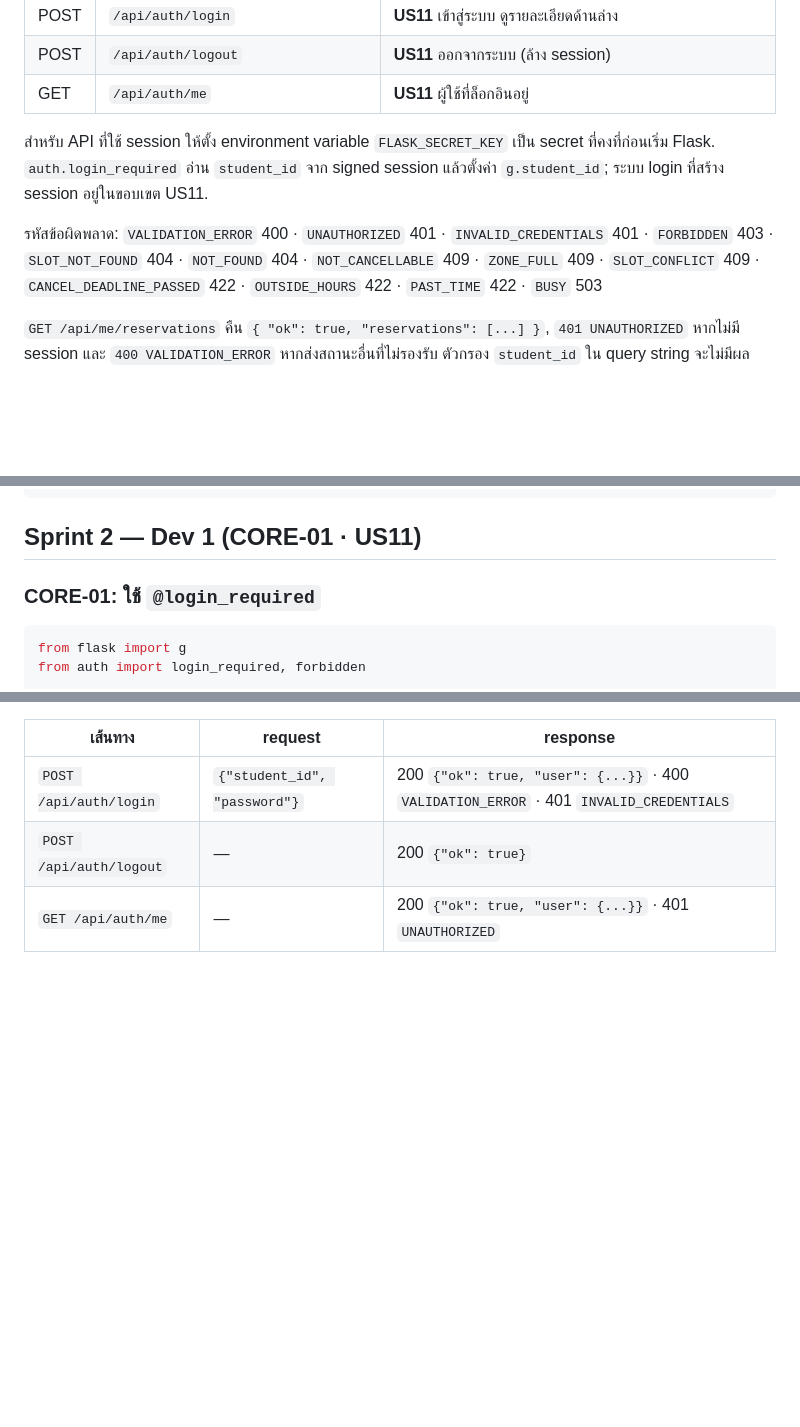
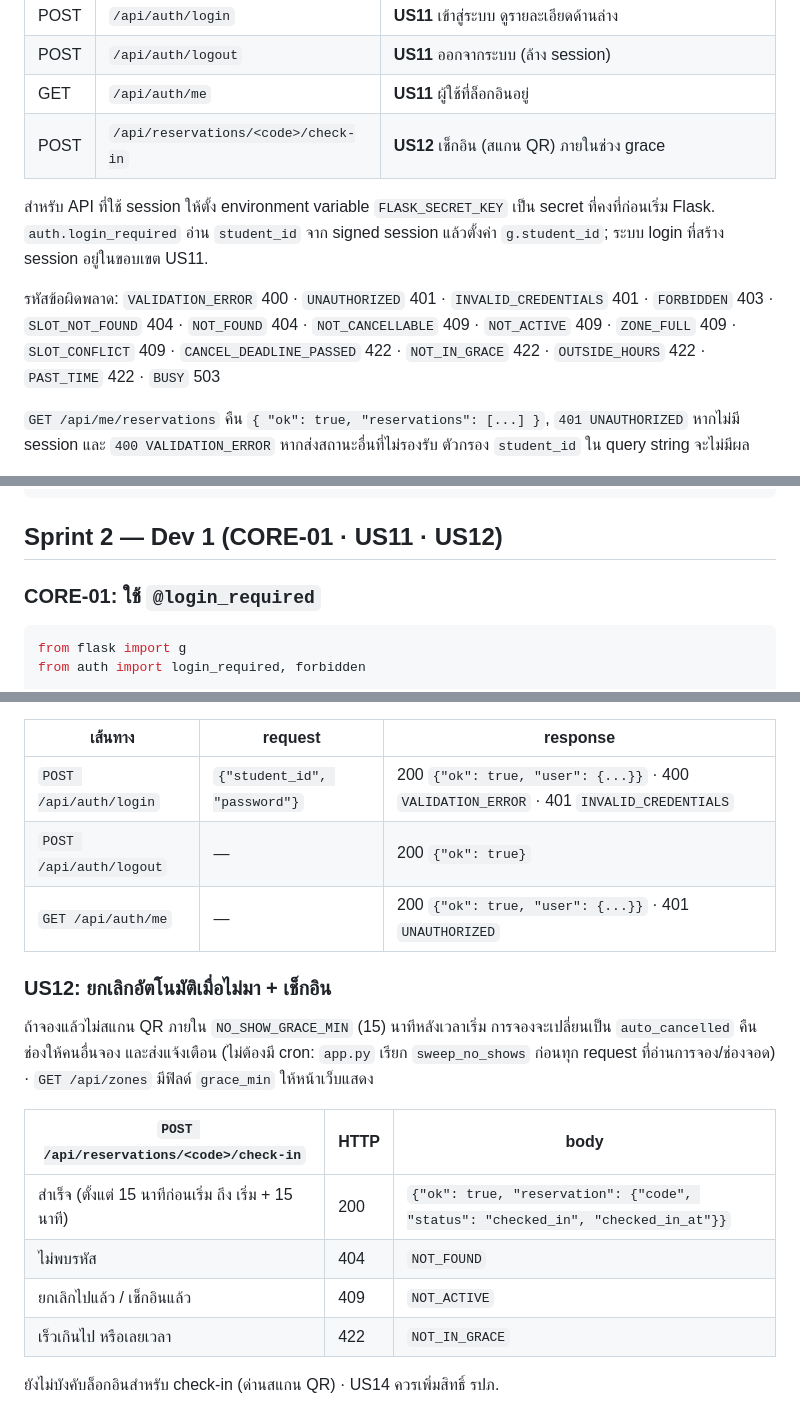
Before and after one commit to porkornrawee/CS261-Group7-650001, a Markdown page: backend-python/README.md, 3 parts joined by grey strips. Rendered like a GitHub page; blank space fills up the shorter version.

Commit message:
docs(be): document auto-cancel and check-in API (US12)

````diff
--- a/backend-python/README.md
+++ b/backend-python/README.md
@@ -72,10 +72,11 @@ python -m unittest discover -s tests -v
 | POST | `/api/auth/login` | **US11** เข้าสู่ระบบ ดูรายละเอียดด้านล่าง |
 | POST | `/api/auth/logout` | **US11** ออกจากระบบ (ล้าง session) |
 | GET | `/api/auth/me` | **US11** ผู้ใช้ที่ล็อกอินอยู่ |
+| POST | `/api/reservations/<code>/check-in` | **US12** เช็กอิน (สแกน QR) ภายในช่วง grace |
 
 สำหรับ API ที่ใช้ session ให้ตั้ง environment variable `FLASK_SECRET_KEY` เป็น secret ที่คงที่ก่อนเริ่ม Flask. `auth.login_required` อ่าน `student_id` จาก signed session แล้วตั้งค่า `g.student_id`; ระบบ login ที่สร้าง session อยู่ในขอบเขต US11.
 
-รหัสข้อผิดพลาด: `VALIDATION_ERROR` 400 · `UNAUTHORIZED` 401 · `INVALID_CREDENTIALS` 401 · `FORBIDDEN` 403 · `SLOT_NOT_FOUND` 404 · `NOT_FOUND` 404 · `NOT_CANCELLABLE` 409 · `ZONE_FULL` 409 · `SLOT_CONFLICT` 409 · `CANCEL_DEADLINE_PASSED` 422 · `OUTSIDE_HOURS` 422 · `PAST_TIME` 422 · `BUSY` 503
+รหัสข้อผิดพลาด: `VALIDATION_ERROR` 400 · `UNAUTHORIZED` 401 · `INVALID_CREDENTIALS` 401 · `FORBIDDEN` 403 · `SLOT_NOT_FOUND` 404 · `NOT_FOUND` 404 · `NOT_CANCELLABLE` 409 · `NOT_ACTIVE` 409 · `ZONE_FULL` 409 · `SLOT_CONFLICT` 409 · `CANCEL_DEADLINE_PASSED` 422 · `NOT_IN_GRACE` 422 · `OUTSIDE_HOURS` 422 · `PAST_TIME` 422 · `BUSY` 503
 
 `GET /api/me/reservations` คืน `{ "ok": true, "reservations": [...] }`, `401 UNAUTHORIZED` หากไม่มี session และ `400 VALIDATION_ERROR` หากส่งสถานะอื่นที่ไม่รองรับ ตัวกรอง `student_id` ใน query string จะไม่มีผล
 
@@ -105,7 +106,7 @@ static/                index.html (โครง HTML) + css/ (8 ไฟล์ต
 tests/               Automated Test แยกไฟล์ละ TC (test_tc01..04) + us7_support.py (ตัวช่วยร่วม)
 ```
 
-## Sprint 2 — Dev 1 (CORE-01 · US11)
+## Sprint 2 — Dev 1 (CORE-01 · US11 · US12)
 ### CORE-01: ใช้ `@login_required`
 
 ```python
@@ -127,3 +128,14 @@ def my_vehicles():
 | `POST /api/auth/login` | `{"student_id", "password"}` | 200 `{"ok": true, "user": {...}}` · 400 `VALIDATION_ERROR` · 401 `INVALID_CREDENTIALS` |
 | `POST /api/auth/logout` | — | 200 `{"ok": true}` |
 | `GET /api/auth/me` | — | 200 `{"ok": true, "user": {...}}` · 401 `UNAUTHORIZED` |
+### US12: ยกเลิกอัตโนมัติเมื่อไม่มา + เช็กอิน
+ถ้าจองแล้วไม่สแกน QR ภายใน `NO_SHOW_GRACE_MIN` (15) นาทีหลังเวลาเริ่ม การจองจะเปลี่ยนเป็น `auto_cancelled` คืนช่องให้คนอื่นจอง และส่งแจ้งเตือน (ไม่ต้องมี cron: `app.py` เรียก `sweep_no_shows` ก่อนทุก request ที่อ่านการจอง/ช่องจอด) · `GET /api/zones` มีฟิลด์ `grace_min` ให้หน้าเว็บแสดง
+
+| `POST /api/reservations/<code>/check-in` | HTTP | body |
+|---|---|---|
+| สำเร็จ (ตั้งแต่ 15 นาทีก่อนเริ่ม ถึง เริ่ม + 15 นาที) | 200 | `{"ok": true, "reservation": {"code", "status": "checked_in", "checked_in_at"}}` |
+| ไม่พบรหัส | 404 | `NOT_FOUND` |
+| ยกเลิกไปแล้ว / เช็กอินแล้ว | 409 | `NOT_ACTIVE` |
+| เร็วเกินไป หรือเลยเวลา | 422 | `NOT_IN_GRACE` |
+
+ยังไม่บังคับล็อกอินสำหรับ check-in (ด่านสแกน QR) · US14 ควรเพิ่มสิทธิ์ รปภ.
````
